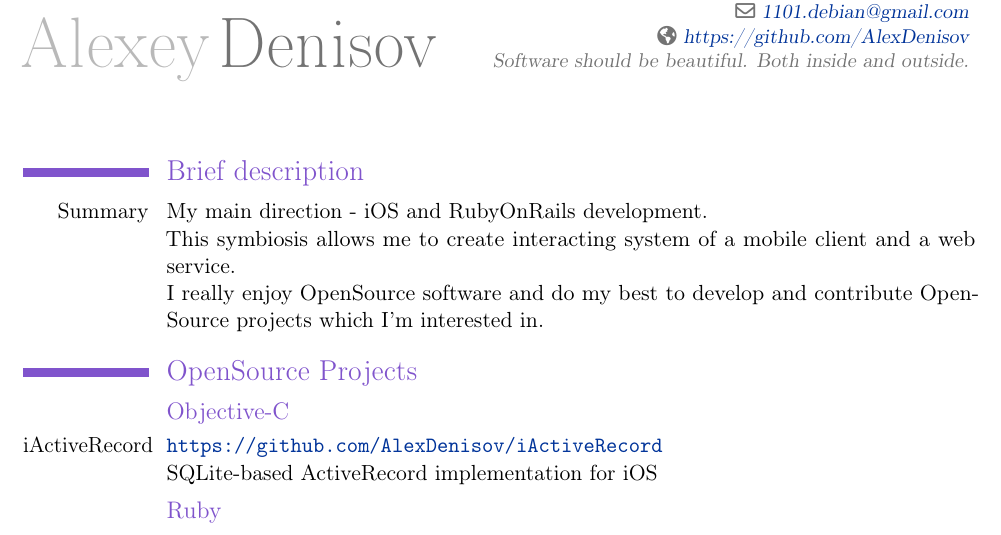
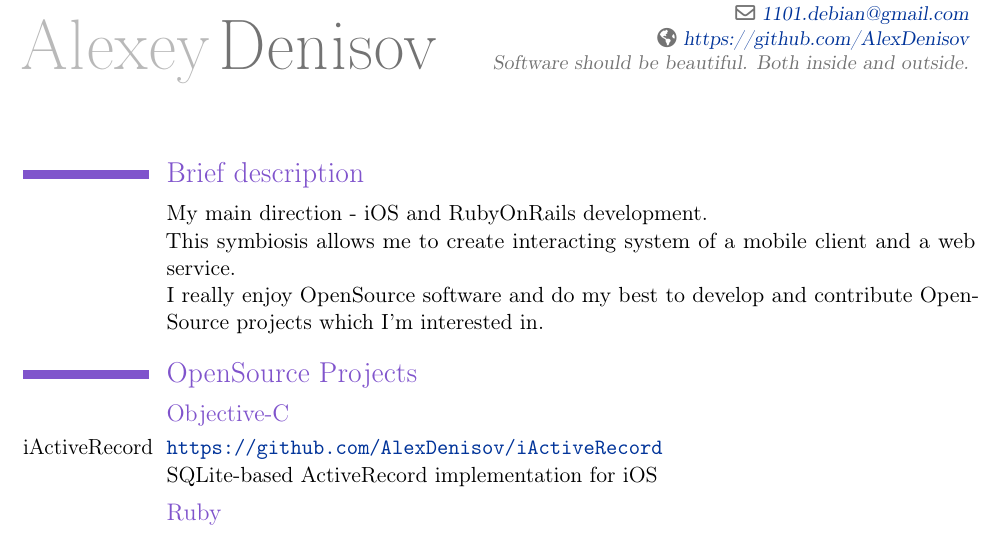
Before and after one commit to AlexDenisov/cv, a LaTeX CV (vitae.tex): part of page 1 of 2, cut so that both start at the same text. Compiled offline with pdfLaTeX.

Commit message:
Summary removed

```diff
--- a/vitae.tex
+++ b/vitae.tex
@@ -25,7 +25,7 @@
 
 \section{Brief description}
 \cvline
-  {Summary}
+  {}
   {My main direction - iOS and RubyOnRails development.\newline{}
   This symbiosis allows me to create interacting system of a mobile client and a web service.\newline{}
   I really enjoy OpenSource software and do my best to develop and contribute OpenSource projects which I'm interested in.}
```
Also changed, not shown: vitae.pdf, 1 other file.
